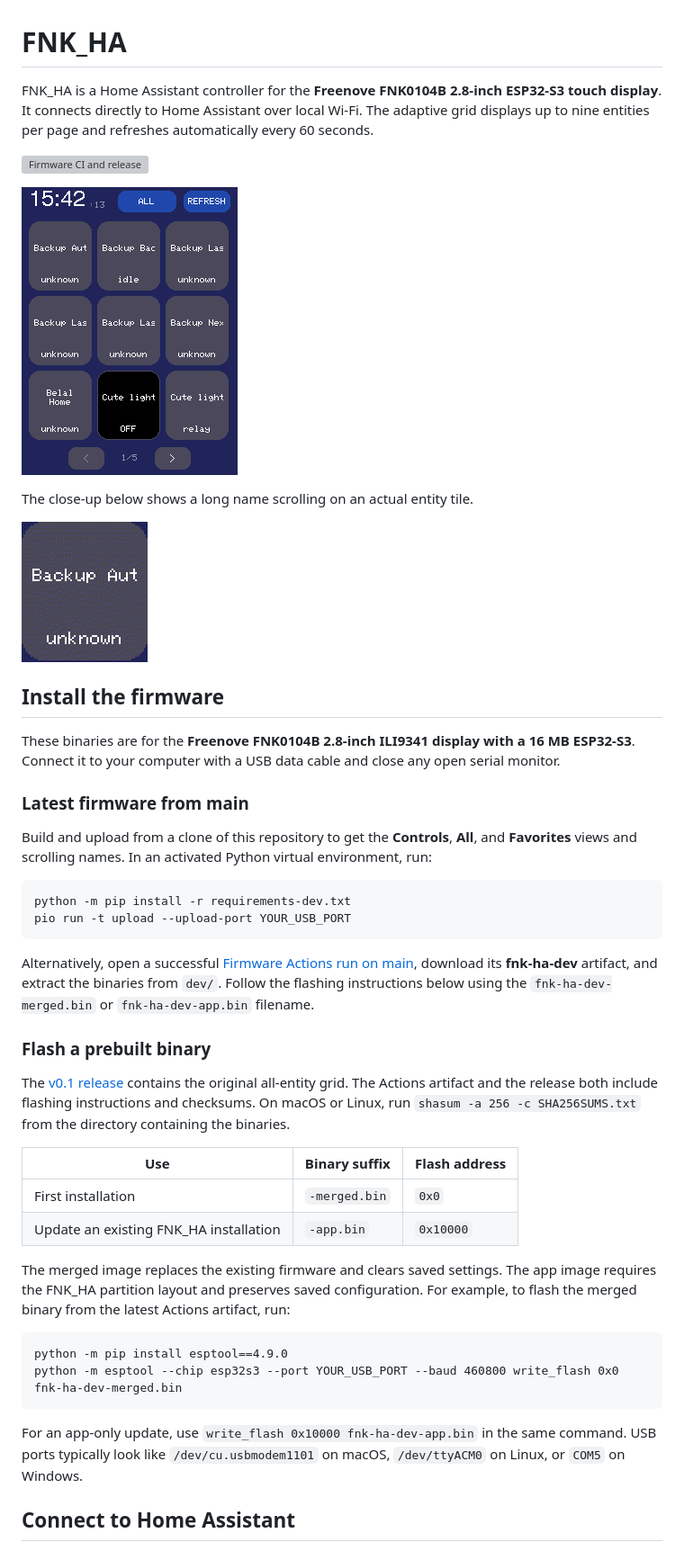
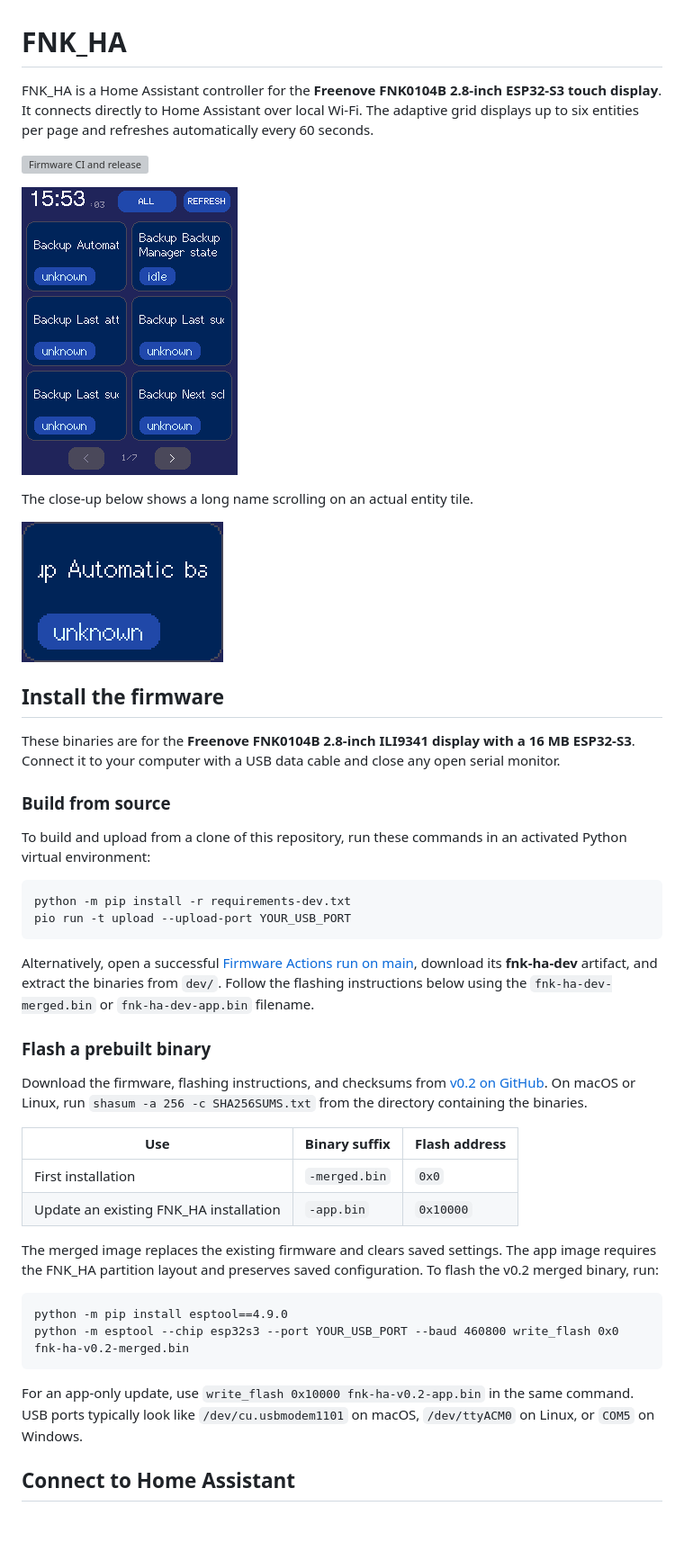
Before and after one commit to BelalQuamar/fnk-ha, a Markdown page: README.md, the part around one of its changes. Shown at 90% size. GitHub-like rendering; pictures changed too: docs/device-screen.png, docs/scrolling-name.gif; blank space fills up the shorter version; grey boxes are pictures that could not be loaded.

Commit message:
Improve entity tile readability for v0.2

```diff
--- a/README.md
+++ b/README.md
@@ -1,6 +1,6 @@
 # FNK_HA
 
-FNK_HA is a Home Assistant controller for the **Freenove FNK0104B 2.8-inch ESP32-S3 touch display**. It connects directly to Home Assistant over local Wi-Fi. The adaptive grid displays up to nine entities per page and refreshes automatically every 60 seconds.
+FNK_HA is a Home Assistant controller for the **Freenove FNK0104B 2.8-inch ESP32-S3 touch display**. It connects directly to Home Assistant over local Wi-Fi. The adaptive grid displays up to six entities per page and refreshes automatically every 60 seconds.
 
 [![Firmware CI and release](https://github.com/BelalQuamar/fnk-ha/actions/workflows/firmware.yml/badge.svg)](https://github.com/BelalQuamar/fnk-ha/actions/workflows/firmware.yml)
 
@@ -14,9 +14,9 @@ The close-up below shows a long name scrolling on an actual entity tile.
 
 These binaries are for the **Freenove FNK0104B 2.8-inch ILI9341 display with a 16 MB ESP32-S3**. Connect it to your computer with a USB data cable and close any open serial monitor.
 
-### Latest firmware from main
+### Build from source
 
-Build and upload from a clone of this repository to get the **Controls**, **All**, and **Favorites** views and scrolling names. In an activated Python virtual environment, run:
+To build and upload from a clone of this repository, run these commands in an activated Python virtual environment:
 
     python -m pip install -r requirements-dev.txt
     pio run -t upload --upload-port YOUR_USB_PORT
@@ -25,19 +25,19 @@ Alternatively, open a successful [Firmware Actions run on main](https://github.c
 
 ### Flash a prebuilt binary
 
-The [v0.1 release](https://github.com/BelalQuamar/fnk-ha/releases/tag/v0.1) contains the original all-entity grid. The Actions artifact and the release both include flashing instructions and checksums. On macOS or Linux, run `shasum -a 256 -c SHA256SUMS.txt` from the directory containing the binaries.
+Download the firmware, flashing instructions, and checksums from [v0.2 on GitHub](https://github.com/BelalQuamar/fnk-ha/releases/tag/v0.2). On macOS or Linux, run `shasum -a 256 -c SHA256SUMS.txt` from the directory containing the binaries.
 
 | Use | Binary suffix | Flash address |
 | --- | --- | --- |
 | First installation | `-merged.bin` | `0x0` |
 | Update an existing FNK_HA installation | `-app.bin` | `0x10000` |
 
-The merged image replaces the existing firmware and clears saved settings. The app image requires the FNK_HA partition layout and preserves saved configuration. For example, to flash the merged binary from the latest Actions artifact, run:
+The merged image replaces the existing firmware and clears saved settings. The app image requires the FNK_HA partition layout and preserves saved configuration. To flash the v0.2 merged binary, run:
 
     python -m pip install esptool==4.9.0
-    python -m esptool --chip esp32s3 --port YOUR_USB_PORT --baud 460800 write_flash 0x0 fnk-ha-dev-merged.bin
+    python -m esptool --chip esp32s3 --port YOUR_USB_PORT --baud 460800 write_flash 0x0 fnk-ha-v0.2-merged.bin
 
-For an app-only update, use `write_flash 0x10000 fnk-ha-dev-app.bin` in the same command. USB ports typically look like `/dev/cu.usbmodem1101` on macOS, `/dev/ttyACM0` on Linux, or `COM5` on Windows.
+For an app-only update, use `write_flash 0x10000 fnk-ha-v0.2-app.bin` in the same command. USB ports typically look like `/dev/cu.usbmodem1101` on macOS, `/dev/ttyACM0` on Linux, or `COM5` on Windows.
 
 ## Connect to Home Assistant
 
```
Also changed, not shown: other parts of README.md (+2 -2 lines), docs/releases/v0.2.md (added, +9 -0 lines), 3 other files.
